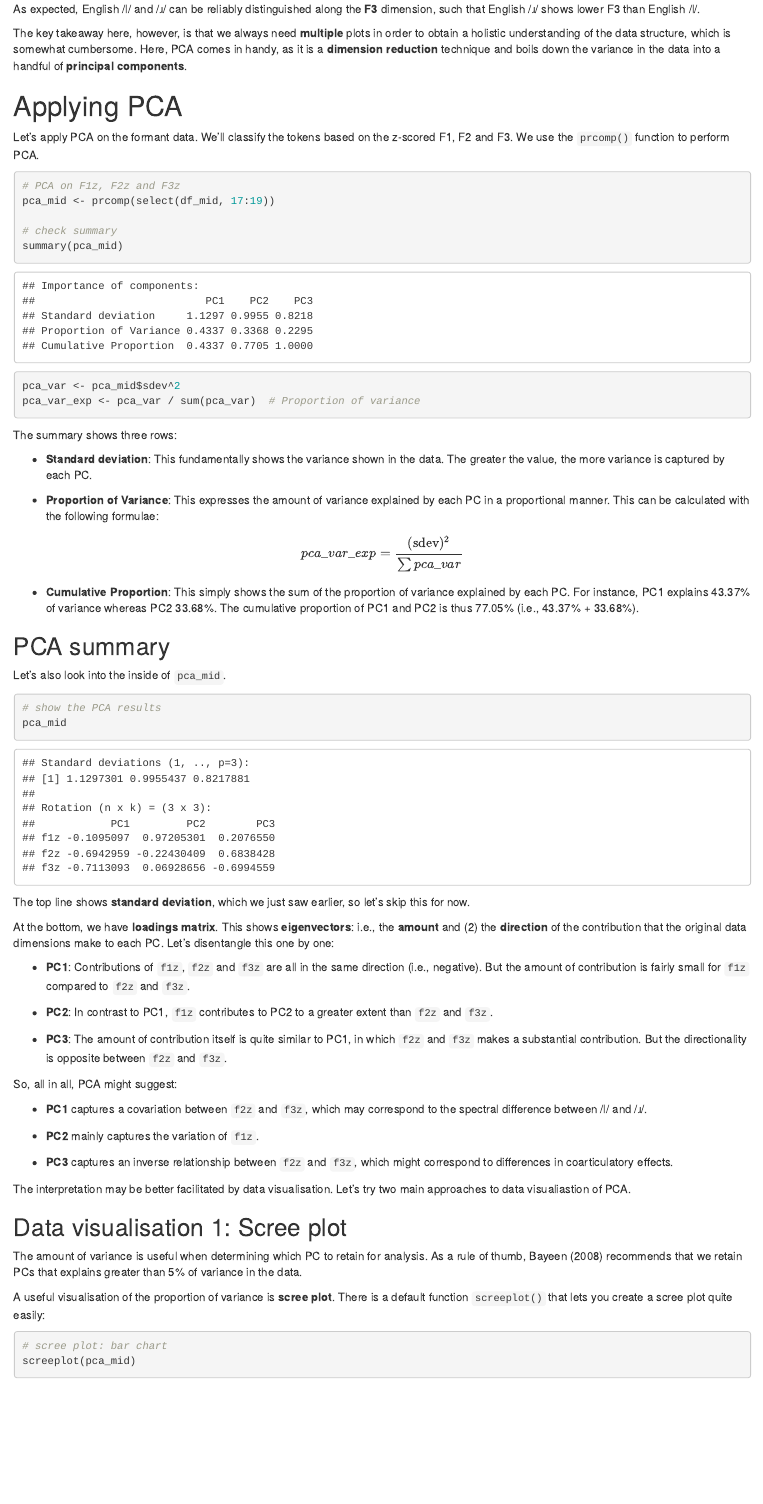
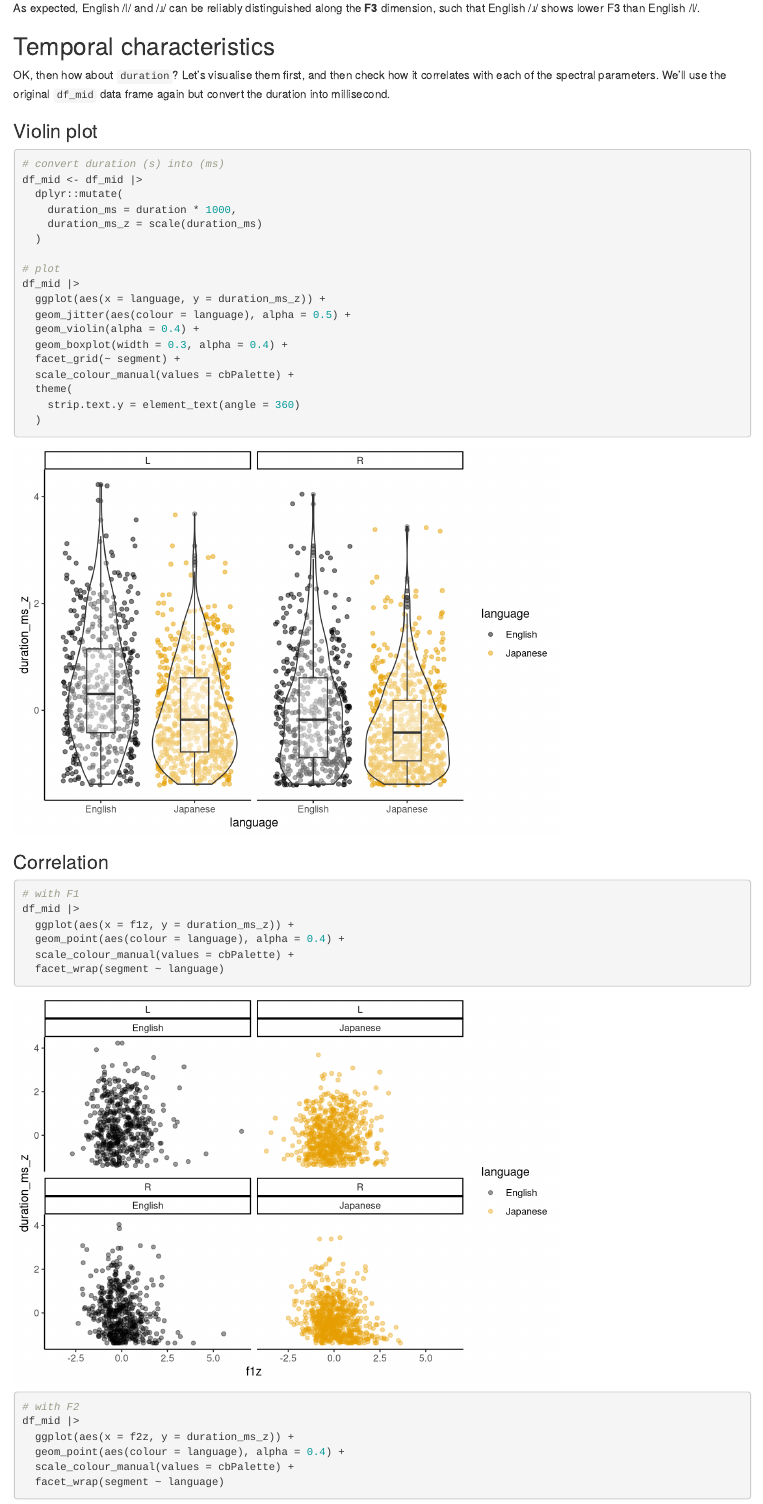
Before and after one commit to TakayukiNagamine/dynamic_phonetic_data, an R Markdown document (day2_1.Rmd): the page in a window 1100 px wide, from 4460 px down before the commit and from 4900 px down after it, so that both start at the same text. Rendered offline with R 4.5, knitr and Pandoc, with nearby package versions; drawn as R Markdown's standard HTML page in place of the format the file asks for; code that draws random numbers runs with fixed seeds of ours.

````diff
--- a/day2_1.Rmd
+++ b/day2_1.Rmd
@@ -140,4 +154,47 @@
 
 As expected, English /l/ and /ɹ/ can be reliably distinguished along the **F3** dimension, such that English /ɹ/ shows lower F3 than English /l/.
 
-The key takeaway here, however, is that we always need **multiple** plots in order to obtain a holistic understanding of the data structure, which is somewhat cumbersome. Here, PCA comes in handy, as it is a **dimension reduction** technique and boils down the variance in the data into a handful of **principal components**.
+## Temporal characteristics
+
+OK, then how about ```duration```? Let's visualise them first, and then check how it correlates with each of the spectral parameters. We'll use the original ```df_mid``` data frame again but convert the duration into millisecond.
+
+### Violin plot
+
+```{r}
+# convert duration (s) into (ms)
+df_mid <- df_mid |>
+  dplyr::mutate(
+    duration_ms = duration * 1000,
+    duration_ms_z = scale(duration_ms)
+  )
+
+# plot
+df_mid |>
+  ggplot(aes(x = language, y = duration_ms_z)) +
+  geom_jitter(aes(colour = language), alpha = 0.5) +
+  geom_violin(alpha = 0.4) +
+  geom_boxplot(width = 0.3, alpha = 0.4) +
+  facet_grid(~ segment) +
+  scale_colour_manual(values = cbPalette) +
+  theme(
+    strip.text.y = element_text(angle = 360)
+  )
+```
+
+### Correlation
+
+
+```{r}
+# with F1
+df_mid |>
+  ggplot(aes(x = f1z, y = duration_ms_z)) +
+  geom_point(aes(colour = language), alpha = 0.4) +
+  scale_colour_manual(values = cbPalette) +
+  facet_wrap(segment ~ language)
+
+# with F2
+df_mid |>
+  ggplot(aes(x = f2z, y = duration_ms_z)) +
+  geom_point(aes(colour = language), alpha = 0.4) +
+  scale_colour_manual(values = cbPalette) +
+  facet_wrap(segment ~ language)
````
Also changed, not shown: day2_1.Rmd (28 more changed lines).
